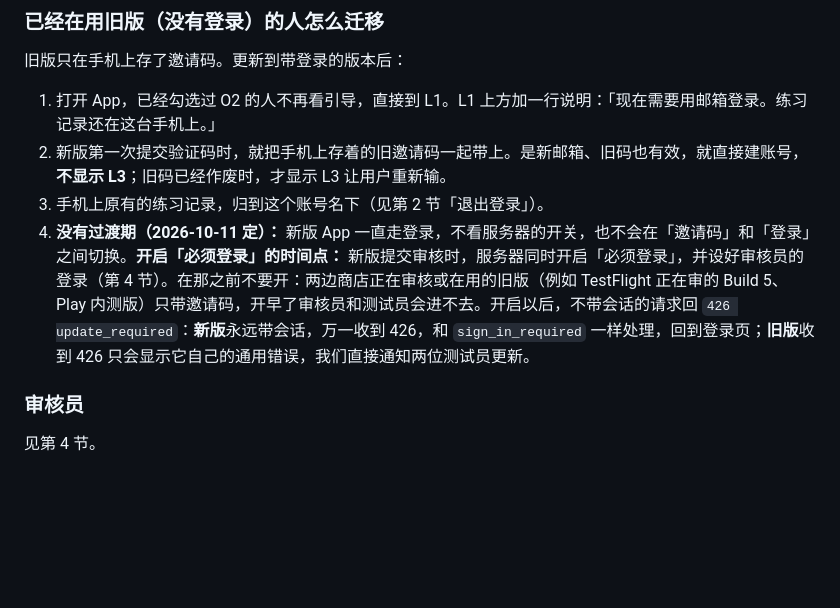
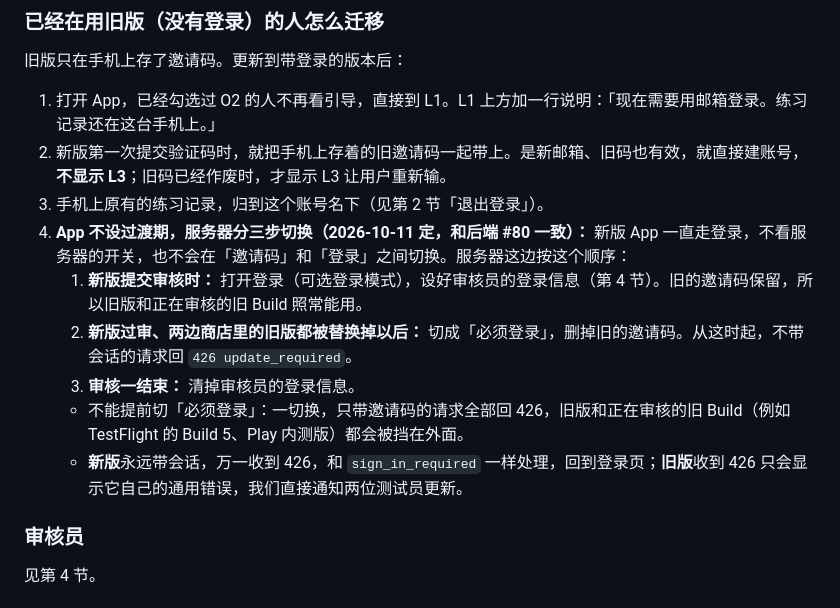
Before and after one commit to Novawerk/project-psygym-workspace, a Markdown page: docs/product/login.md, the part around the change. Drawn GitHub-style; blank space fills up the shorter version.

Commit message:
Docs: server switch order for sign-in (optional at review, required after old builds are gone, clear reviewer after review)
Co-Authored-By: Claude Opus 5.5 <noreply@anthropic.com>

```diff
--- a/docs/product/login.md
+++ b/docs/product/login.md
@@ -42,7 +42,12 @@ O1 欢迎 → O2 先说清楚（勾选同意）→ O3 准备开始（只选语
 1. 打开 App，已经勾选过 O2 的人不再看引导，直接到 L1。L1 上方加一行说明：「现在需要用邮箱登录。练习记录还在这台手机上。」
 2. 新版第一次提交验证码时，就把手机上存着的旧邀请码一起带上。是新邮箱、旧码也有效，就直接建账号，**不显示 L3**；旧码已经作废时，才显示 L3 让用户重新输。
 3. 手机上原有的练习记录，归到这个账号名下（见第 2 节「退出登录」）。
-4. **没有过渡期（2026-10-11 定）：** 新版 App 一直走登录，不看服务器的开关，也不会在「邀请码」和「登录」之间切换。**开启「必须登录」的时间点：** 新版提交审核时，服务器同时开启「必须登录」，并设好审核员的登录（第 4 节）。在那之前不要开：两边商店正在审核或在用的旧版（例如 TestFlight 正在审的 Build 5、Play 内测版）只带邀请码，开早了审核员和测试员会进不去。开启以后，不带会话的请求回 `426 update_required`：**新版**永远带会话，万一收到 426，和 `sign_in_required` 一样处理，回到登录页；**旧版**收到 426 只会显示它自己的通用错误，我们直接通知两位测试员更新。
+4. **App 不设过渡期，服务器分三步切换（2026-10-11 定，和后端 #80 一致）：** 新版 App 一直走登录，不看服务器的开关，也不会在「邀请码」和「登录」之间切换。服务器这边按这个顺序：
+   1. **新版提交审核时：** 打开登录（可选登录模式），设好审核员的登录信息（第 4 节）。旧的邀请码保留，所以旧版和正在审核的旧 Build 照常能用。
+   2. **新版过审、两边商店里的旧版都被替换掉以后：** 切成「必须登录」，删掉旧的邀请码。从这时起，不带会话的请求回 `426 update_required`。
+   3. **审核一结束：** 清掉审核员的登录信息。
+   - 不能提前切「必须登录」：一切换，只带邀请码的请求全部回 426，旧版和正在审核的旧 Build（例如 TestFlight 的 Build 5、Play 内测版）都会被挡在外面。
+   - **新版**永远带会话，万一收到 426，和 `sign_in_required` 一样处理，回到登录页；**旧版**收到 426 只会显示它自己的通用错误，我们直接通知两位测试员更新。
 
 ### 审核员
 
```
